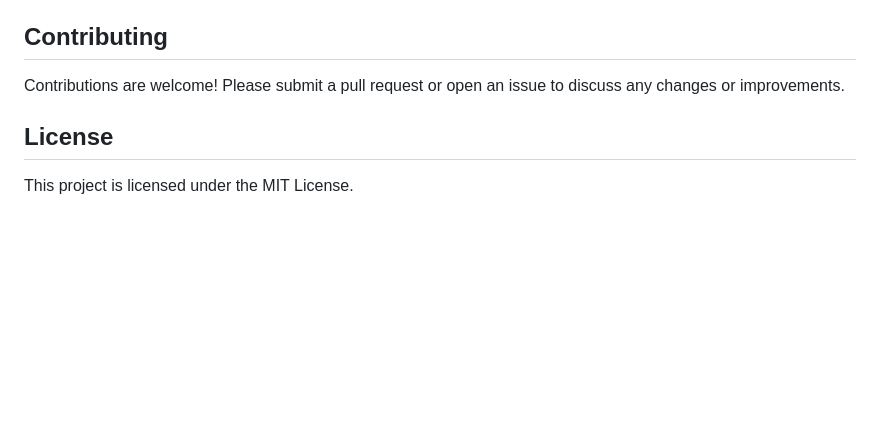
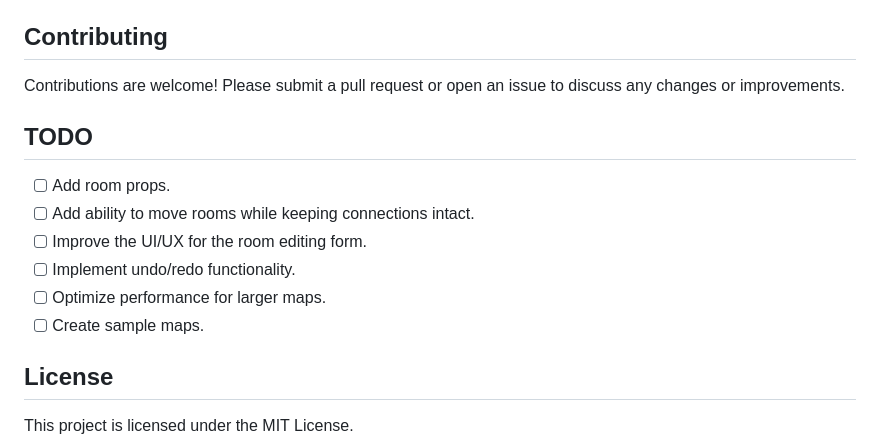
Before and after one commit to tvalladon/node-talker-web-builder, a Markdown page: readme.md, the part around the change. Drawn GitHub-style; blank space fills up the shorter version.

Commit message:
Update readme with TODO section
Added a TODO section in the readme file outlining future improvements and enhancements needed in the project. The new sections include the addition of room props and sample maps, improving the room editing form's UI/UX, and optimization for larger maps.

```diff
--- a/readme.md
+++ b/readme.md
@@ -76,6 +76,15 @@ The project uses the following libraries, which are included via CDN in the HTML
 ## Contributing
 Contributions are welcome! Please submit a pull request or open an issue to discuss any changes or improvements.
 
+## TODO
+
+- [ ] Add room props.
+- [ ] Add ability to move rooms while keeping connections intact.
+- [ ] Improve the UI/UX for the room editing form.
+- [ ] Implement undo/redo functionality.
+- [ ] Optimize performance for larger maps.
+- [ ] Create sample maps.
+
 ## License
 This project is licensed under the MIT License.
 
```
